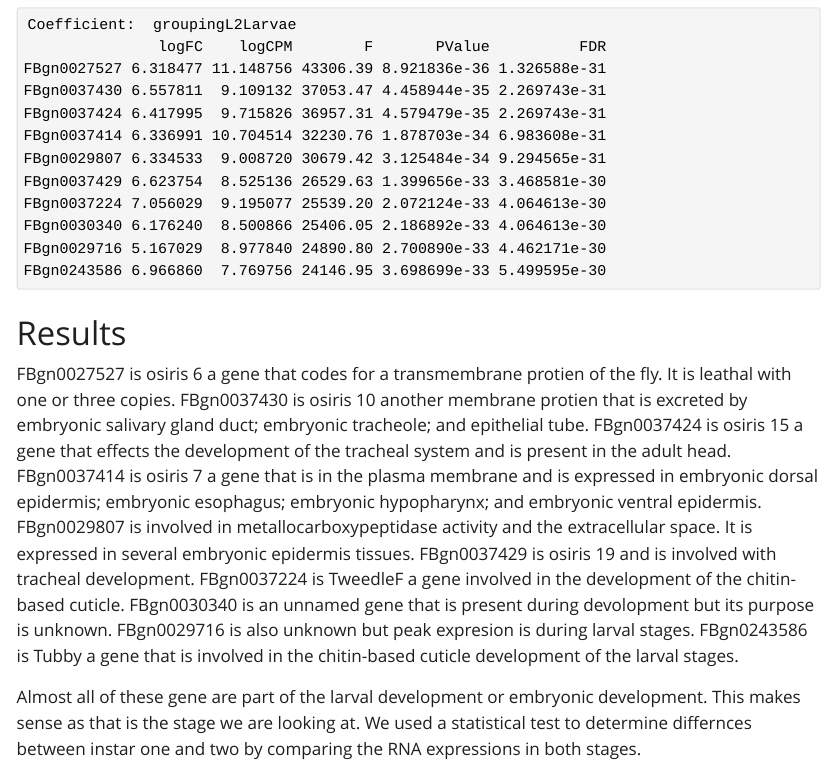
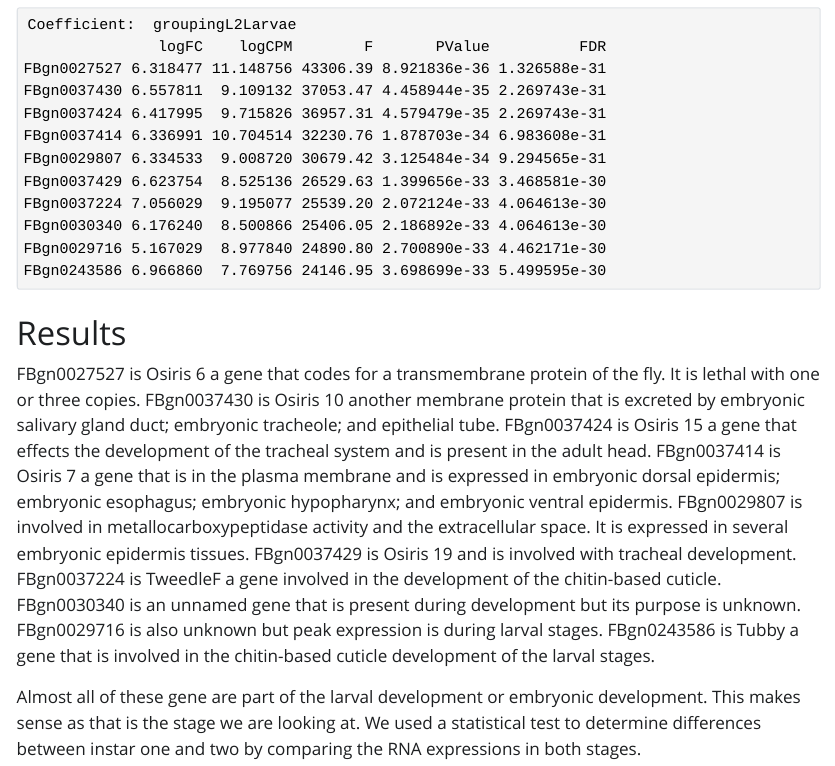
Before and after one commit to twig40k/Bioinformatics, a Quarto document (rna seq 1.qmd): the page in a window 1100 px wide, from 2060 px down. The pictures show the output file rna seq 1.html that the author committed with the source, opened offline; Quarto's library style sheets are replaced by a plain one without menus.

Commit message:
forgot to spell check

````diff
--- a/rna seq 1.qmd
+++ b/rna seq 1.qmd
@@ -54,15 +54,15 @@ topTags(result)
 ```
 
 # Results
-FBgn0027527 is osiris 6 a gene that codes for a transmembrane protien of the fly. It is leathal with one or three copies.
-FBgn0037430 is osiris 10 another membrane protien that is excreted by embryonic salivary gland duct; embryonic tracheole; and epithelial tube.
-FBgn0037424 is osiris 15 a gene that effects the development of the tracheal system and is present in the adult head.
-FBgn0037414 is osiris 7 a gene that is in the plasma membrane and is expressed in embryonic dorsal epidermis; embryonic esophagus; embryonic hypopharynx; and embryonic ventral epidermis.
+FBgn0027527 is Osiris 6 a gene that codes for a transmembrane protein of the fly. It is lethal with one or three copies.
+FBgn0037430 is Osiris 10 another membrane protein that is excreted by embryonic salivary gland duct; embryonic tracheole; and epithelial tube.
+FBgn0037424 is Osiris 15 a gene that effects the development of the tracheal system and is present in the adult head.
+FBgn0037414 is Osiris 7 a gene that is in the plasma membrane and is expressed in embryonic dorsal epidermis; embryonic esophagus; embryonic hypopharynx; and embryonic ventral epidermis.
 FBgn0029807 is involved in metallocarboxypeptidase activity and the extracellular space. It is expressed in several embryonic epidermis tissues.
-FBgn0037429 is osiris 19 and is involved with tracheal development.
+FBgn0037429 is Osiris 19 and is involved with tracheal development.
 FBgn0037224	is TweedleF a gene involved in the development of the chitin-based cuticle.
-FBgn0030340 is an unnamed gene that is present during devolopment but its purpose is unknown.
-FBgn0029716 is also unknown but peak expresion is during larval stages.
+FBgn0030340 is an unnamed gene that is present during development but its purpose is unknown.
+FBgn0029716 is also unknown but peak expression is during larval stages.
 FBgn0243586 is Tubby a gene that is involved in the chitin-based cuticle development of the larval stages.
 
-Almost all of these gene are part of the larval development or embryonic development. This makes sense as that is the stage we are looking at. We used a statistical test to determine differnces between instar one and two by comparing the RNA expressions in both stages.
+Almost all of these gene are part of the larval development or embryonic development. This makes sense as that is the stage we are looking at. We used a statistical test to determine differences between instar one and two by comparing the RNA expressions in both stages.
````
Also changed, not shown: rna seq 1.html.
